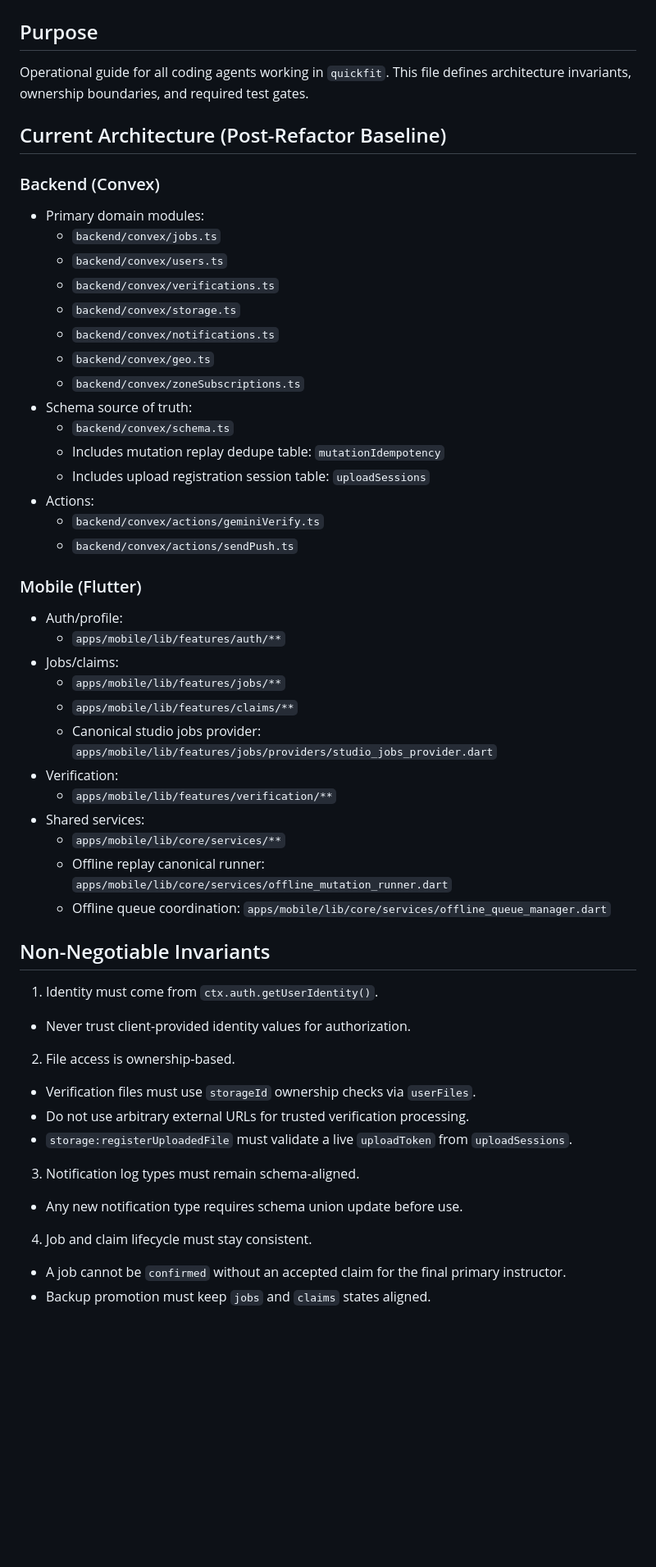
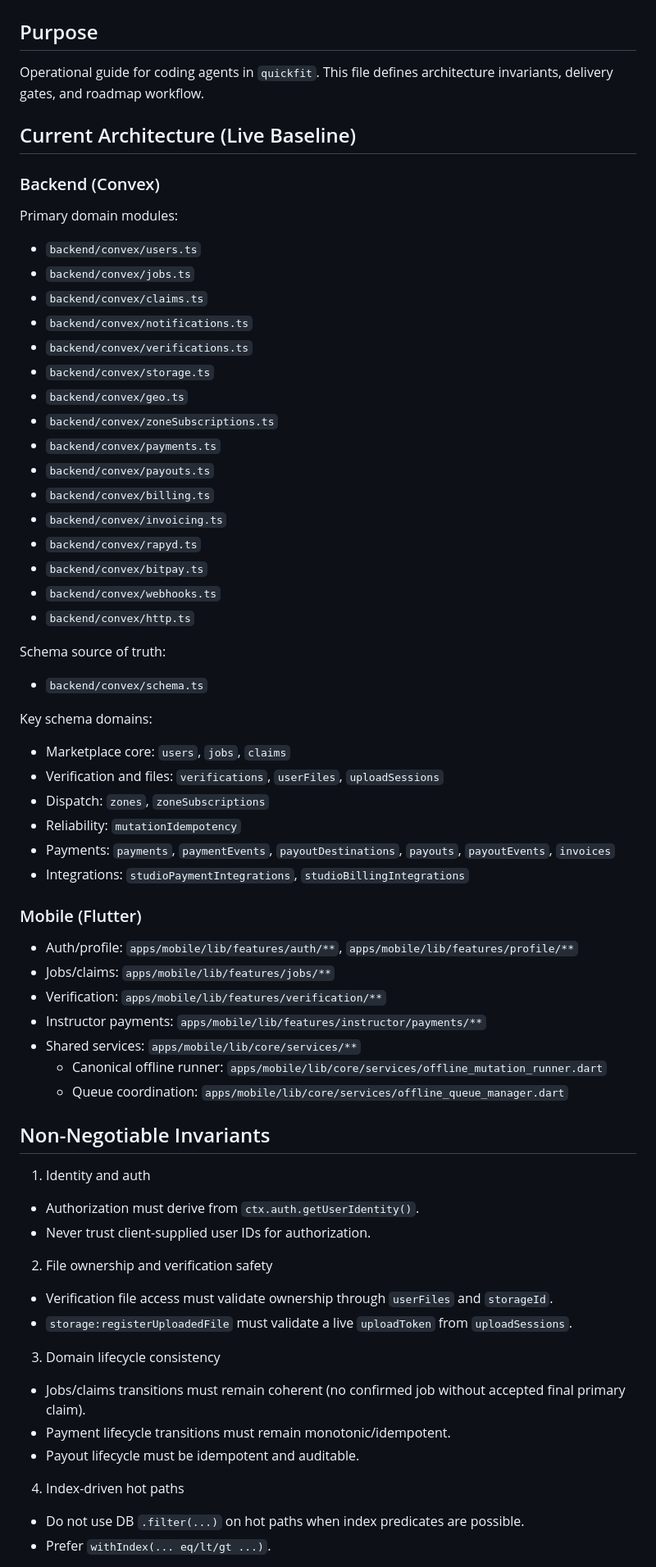
Before and after one commit to DerpcatMusic/quickfit, a Markdown page: AGENTS.md, the part around one of its changes. Shown at 82% size. Drawn GitHub-style; blank space fills up the shorter version.

```diff
--- a/AGENTS.md
+++ b/AGENTS.md
@@ -1,56 +1,66 @@
 # AGENTS.md
 
 ## Purpose
-Operational guide for all coding agents working in `quickfit`.
-This file defines architecture invariants, ownership boundaries, and required test gates.
+Operational guide for coding agents in `quickfit`.
+This file defines architecture invariants, delivery gates, and roadmap workflow.
 
-## Current Architecture (Post-Refactor Baseline)
+## Current Architecture (Live Baseline)
 
 ### Backend (Convex)
-- Primary domain modules:
-  - `backend/convex/jobs.ts`
-  - `backend/convex/users.ts`
-  - `backend/convex/verifications.ts`
-  - `backend/convex/storage.ts`
-  - `backend/convex/notifications.ts`
-  - `backend/convex/geo.ts`
-  - `backend/convex/zoneSubscriptions.ts`
-- Schema source of truth:
-  - `backend/convex/schema.ts`
-  - Includes mutation replay dedupe table: `mutationIdempotency`
-  - Includes upload registration session table: `uploadSessions`
-- Actions:
-  - `backend/convex/actions/geminiVerify.ts`
-  - `backend/convex/actions/sendPush.ts`
+Primary domain modules:
+- `backend/convex/users.ts`
+- `backend/convex/jobs.ts`
+- `backend/convex/claims.ts`
+- `backend/convex/notifications.ts`
+- `backend/convex/verifications.ts`
+- `backend/convex/storage.ts`
+- `backend/convex/geo.ts`
+- `backend/convex/zoneSubscriptions.ts`
+- `backend/convex/payments.ts`
+- `backend/convex/payouts.ts`
+- `backend/convex/billing.ts`
+- `backend/convex/invoicing.ts`
+- `backend/convex/rapyd.ts`
+- `backend/convex/bitpay.ts`
+- `backend/convex/webhooks.ts`
+- `backend/convex/http.ts`
+
+Schema source of truth:
+- `backend/convex/schema.ts`
+
+Key schema domains:
+- Marketplace core: `users`, `jobs`, `claims`
+- Verification and files: `verifications`, `userFiles`, `uploadSessions`
+- Dispatch: `zones`, `zoneSubscriptions`
+- Reliability: `mutationIdempotency`
+- Payments: `payments`, `paymentEvents`, `payoutDestinations`, `payouts`, `payoutEvents`, `invoices`
+- Integrations: `studioPaymentIntegrations`, `studioBillingIntegrations`
 
 ### Mobile (Flutter)
-- Auth/profile:
-  - `apps/mobile/lib/features/auth/**`
-- Jobs/claims:
-  - `apps/mobile/lib/features/jobs/**`
-  - `apps/mobile/lib/features/claims/**`
-  - Canonical studio jobs provider: `apps/mobile/lib/features/jobs/providers/studio_jobs_provider.dart`
-- Verification:
-  - `apps/mobile/lib/features/verification/**`
-- Shared services:
-  - `apps/mobile/lib/core/services/**`
-  - Offline replay canonical runner: `apps/mobile/lib/core/services/offline_mutation_runner.dart`
-  - Offline queue coordination: `apps/mobile/lib/core/services/offline_queue_manager.dart`
+- Auth/profile: `apps/mobile/lib/features/auth/**`, `apps/mobile/lib/features/profile/**`
+- Jobs/claims: `apps/mobile/lib/features/jobs/**`
+- Verification: `apps/mobile/lib/features/verification/**`
+- Instructor payments: `apps/mobile/lib/features/instructor/payments/**`
+- Shared services: `apps/mobile/lib/core/services/**`
+  - Canonical offline runner: `apps/mobile/lib/core/services/offline_mutation_runner.dart`
+  - Queue coordination: `apps/mobile/lib/core/services/offline_queue_manager.dart`
 
 ## Non-Negotiable Invariants
 
-1. Identity must come from `ctx.auth.getUserIdentity()`.
-- Never trust client-provided identity values for authorization.
+1. Identity and auth
+- Authorization must derive from `ctx.auth.getUserIdentity()`.
+- Never trust client-supplied user IDs for authorization.
 
-2. File access is ownership-based.
-- Verification files must use `storageId` ownership checks via `userFiles`.
-- Do not use arbitrary external URLs for trusted verification processing.
+2. File ownership and verification safety
+- Verification file access must validate ownership through `userFiles` and `storageId`.
 - `storage:registerUploadedFile` must validate a live `uploadToken` from `uploadSessions`.
 
-3. Notification log types must remain schema-aligned.
-- Any new notification type requires schema union update before use.
+3. Domain lifecycle consistency
+- Jobs/claims transitions must remain coherent (no confirmed job without accepted final primary claim).
+- Payment lifecycle transitions must remain monotonic/idempotent.
+- Payout lifecycle must be idempotent and auditable.
 
-4. Job and claim lifecycle must stay consistent.
-- A job cannot be `confirmed` without an accepted claim for the final primary instructor.
-- Backup promotion must keep `jobs` and `claims` states aligned.
+4. Index-driven hot paths
+- Do not use DB `.filter(...)` on hot paths when index predicates are possible.
+- Prefer `withIndex(... eq/lt/gt ...)`.
 
```
Also changed, not shown: other parts of AGENTS.md (+46 -45 lines), docs/FEATURES_STATUS.md (added, +58 -0 lines), docs/PRODUCT_ROADMAP.md (added, +102 -0 lines).
